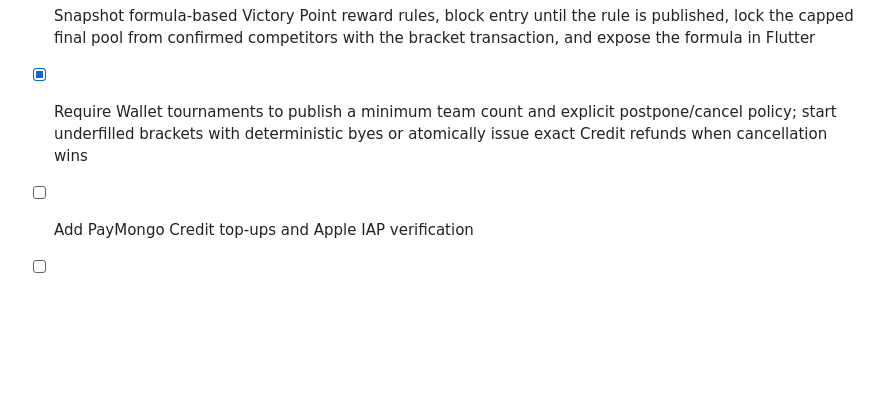
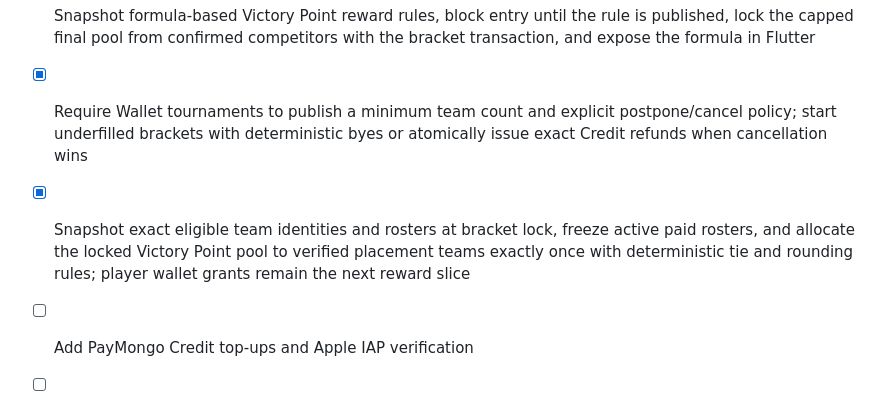
Before and after one commit to JSON-FX/labaan, a Markdown page: docs/IMPLEMENTATION_CHECKLIST.md, the part around the change. GitHub-like rendering; blank space fills up the shorter version.

Commit message:
docs(rewards): track team allocation slice

```diff
--- a/docs/IMPLEMENTATION_CHECKLIST.md
+++ b/docs/IMPLEMENTATION_CHECKLIST.md
@@ -113,5 +113,9 @@ development environment, not merely drawn as screens.
 - [x] Require Wallet tournaments to publish a minimum team count and explicit
       postpone/cancel policy; start underfilled brackets with deterministic
       byes or atomically issue exact Credit refunds when cancellation wins
+- [x] Snapshot exact eligible team identities and rosters at bracket lock,
+      freeze active paid rosters, and allocate the locked Victory Point pool to
+      verified placement teams exactly once with deterministic tie and rounding
+      rules; player wallet grants remain the next reward slice
 - [ ] Add PayMongo Credit top-ups and Apple IAP verification
 - [ ] Add tournament Victory Point rewards and Shop spending
```
Also changed, not shown: docs/WALLET_REWARDS_IMPLEMENTATION_PLAN.md (+5 -2 lines).
